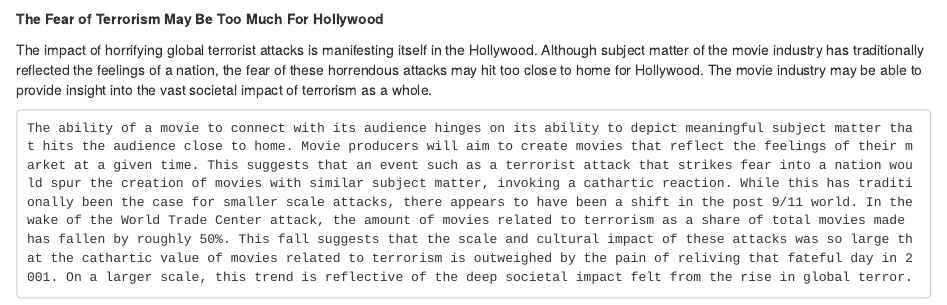
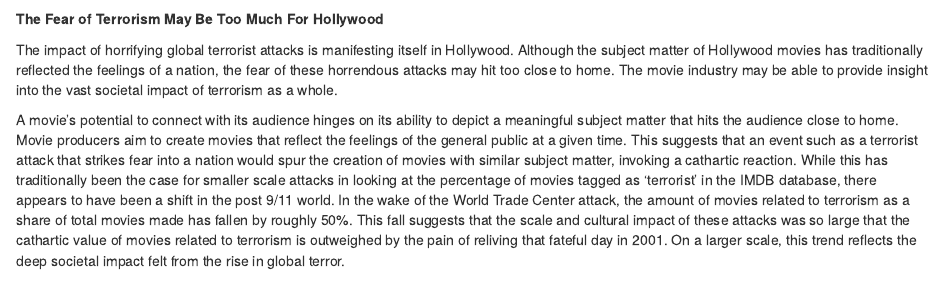
Before and after one commit to sellinwood8/sds192-mp4, an R Markdown document (MP4.Rmd): the page in a window 1100 px wide, from 1960 px down. Rendered offline with R 4.5, knitr and Pandoc, with nearby package versions; some code elsewhere in the file could not run offline.

Commit message:
minor grammatical changes

```diff
--- a/MP4.Rmd
+++ b/MP4.Rmd
@@ -95,6 +95,6 @@ wordcountaddin:::text_stats()
 
 **The Fear of Terrorism May Be Too Much For Hollywood **
 
-The impact of horrifying global terrorist attacks is manifesting itself in the Hollywood. Although subject matter of the movie industry has traditionally reflected the feelings of a nation, the fear of these horrendous attacks may hit too close to home for Hollywood. The movie industry may be able to provide insight into the vast societal impact of terrorism as a whole.
+The impact of horrifying global terrorist attacks is manifesting itself in Hollywood. Although the subject matter of Hollywood movies has traditionally reflected the feelings of a nation, the fear of these horrendous attacks may hit too close to home. The movie industry may be able to provide insight into the vast societal impact of terrorism as a whole.
 
-	The ability of a movie to connect with its audience hinges on its ability to depict meaningful subject matter that hits the audience close to home. Movie producers will aim to create movies that reflect the feelings of their market at a given time. This suggests that an event such as a terrorist attack that strikes fear into a nation would spur the creation of movies with similar subject matter, invoking a cathartic reaction. While this has traditionally been the case for smaller scale attacks, there appears to have been a shift in the post 9/11 world. In the wake of the World Trade Center attack, the amount of movies related to terrorism as a share of total movies made has fallen by roughly 50%. This fall suggests that the scale and cultural impact of these attacks was so large that the cathartic value of movies related to terrorism is outweighed by the pain of reliving that fateful day in 2001. On a larger scale, this trend is reflective of the deep societal impact felt from the rise in global terror.
+A movie's potential to connect with its audience hinges on its ability to depict a meaningful subject matter that hits the audience close to home. Movie producers aim to create movies that reflect the feelings of the general public at a given time. This suggests that an event such as a terrorist attack that strikes fear into a nation would spur the creation of movies with similar subject matter, invoking a cathartic reaction. While this has traditionally been the case for smaller scale attacks in looking at the percentage of movies tagged as 'terrorist' in the IMDB database, there appears to have been a shift in the post 9/11 world. In the wake of the World Trade Center attack, the amount of movies related to terrorism as a share of total movies made has fallen by roughly 50%. This fall suggests that the scale and cultural impact of these attacks was so large that the cathartic value of movies related to terrorism is outweighed by the pain of reliving that fateful day in 2001. On a larger scale, this trend reflects the deep societal impact felt from the rise in global terror.
```
Also changed, not shown: MP4.Rmd (2 more changed lines).
